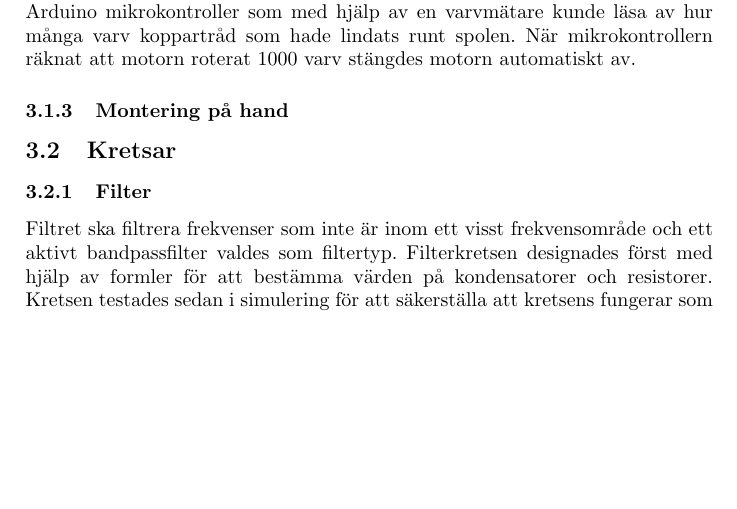
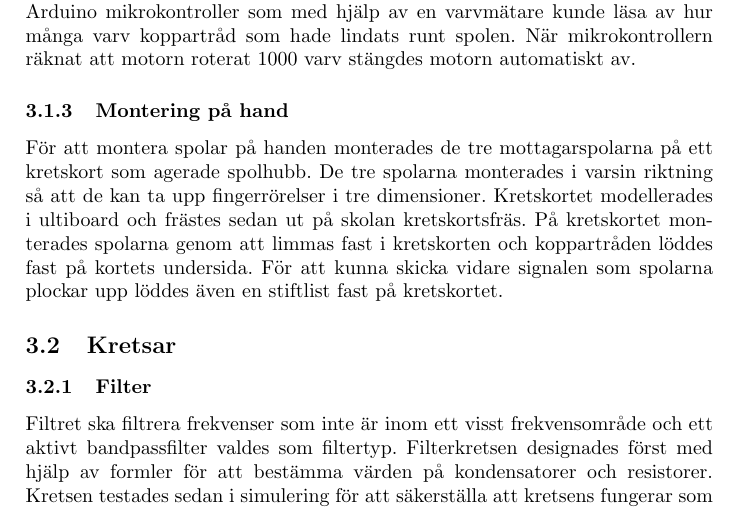
Before and after one commit to abbjondam/handroid, a LaTeX paper (Rapport/main.tex): part of page 6 of 7 before the commit and part of page 6 of 8 after it, cut so that both start at the same text, the shorter picture padded with empty space. Compiled offline with pdfLaTeX.

Commit message:
Metod montering, spolhubb

```diff
--- a/Rapport/main.tex
+++ b/Rapport/main.tex
@@ -136,6 +136,12 @@
 
 
     \subsubsection{Montering på hand} %3d prints,  etc. bättre titel
+    För att montera spolar på handen monterades de tre mottagarspolarna på ett kretskort som agerade spolhubb.
+    De tre spolarna monterades i varsin riktning så att de kan ta upp fingerrörelser i tre dimensioner.
+    Kretskortet modellerades i ultiboard och frästes sedan ut på skolan kretskortsfräs.
+    På kretskortet monterades spolarna genom att limmas fast i kretskorten och koppartråden löddes fast på kortets undersida.
+    För att kunna skicka vidare signalen som spolarna plockar upp löddes även en stiftlist fast på kretskortet.
+
 
     \subsection{Kretsar}
     \subsubsection{Filter}
```
